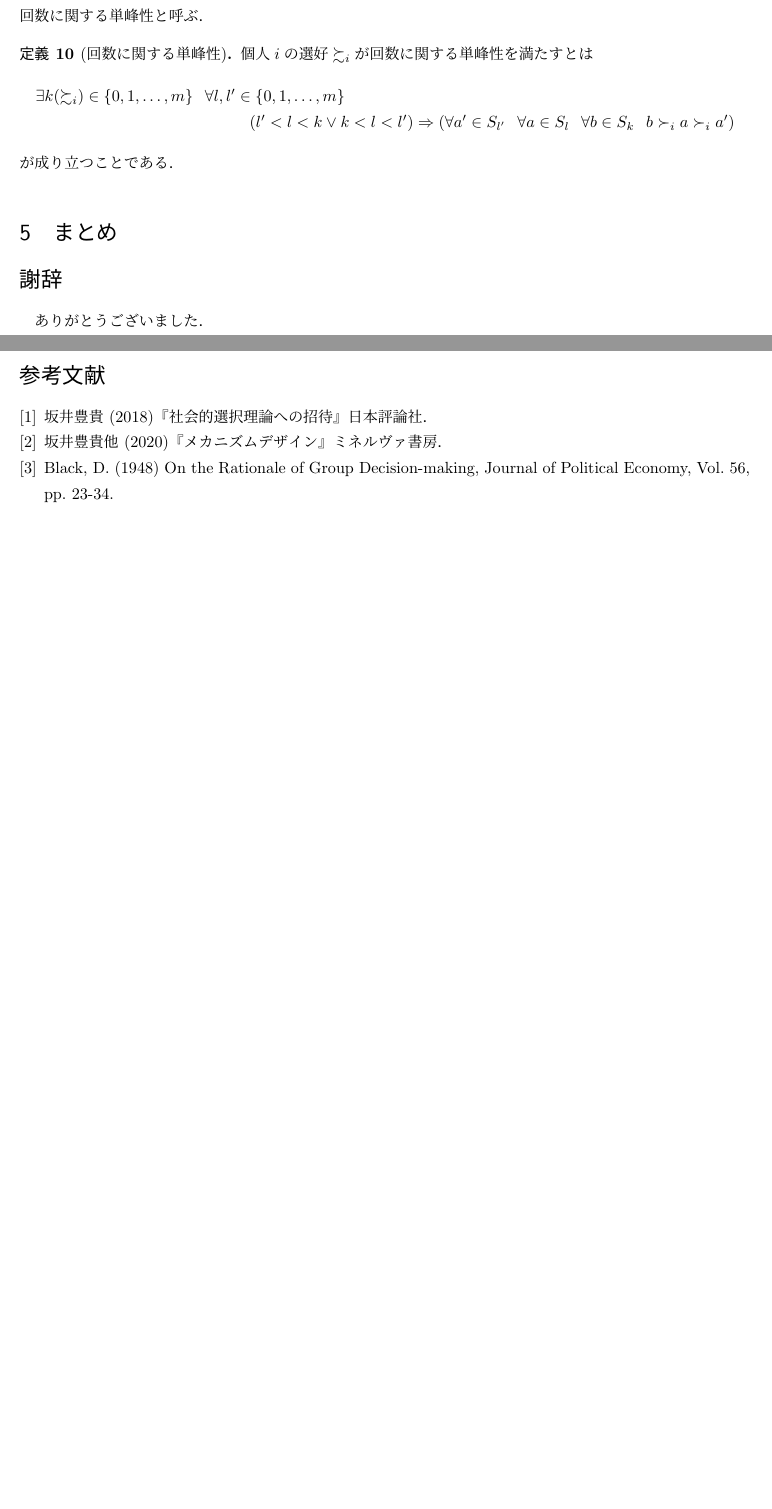
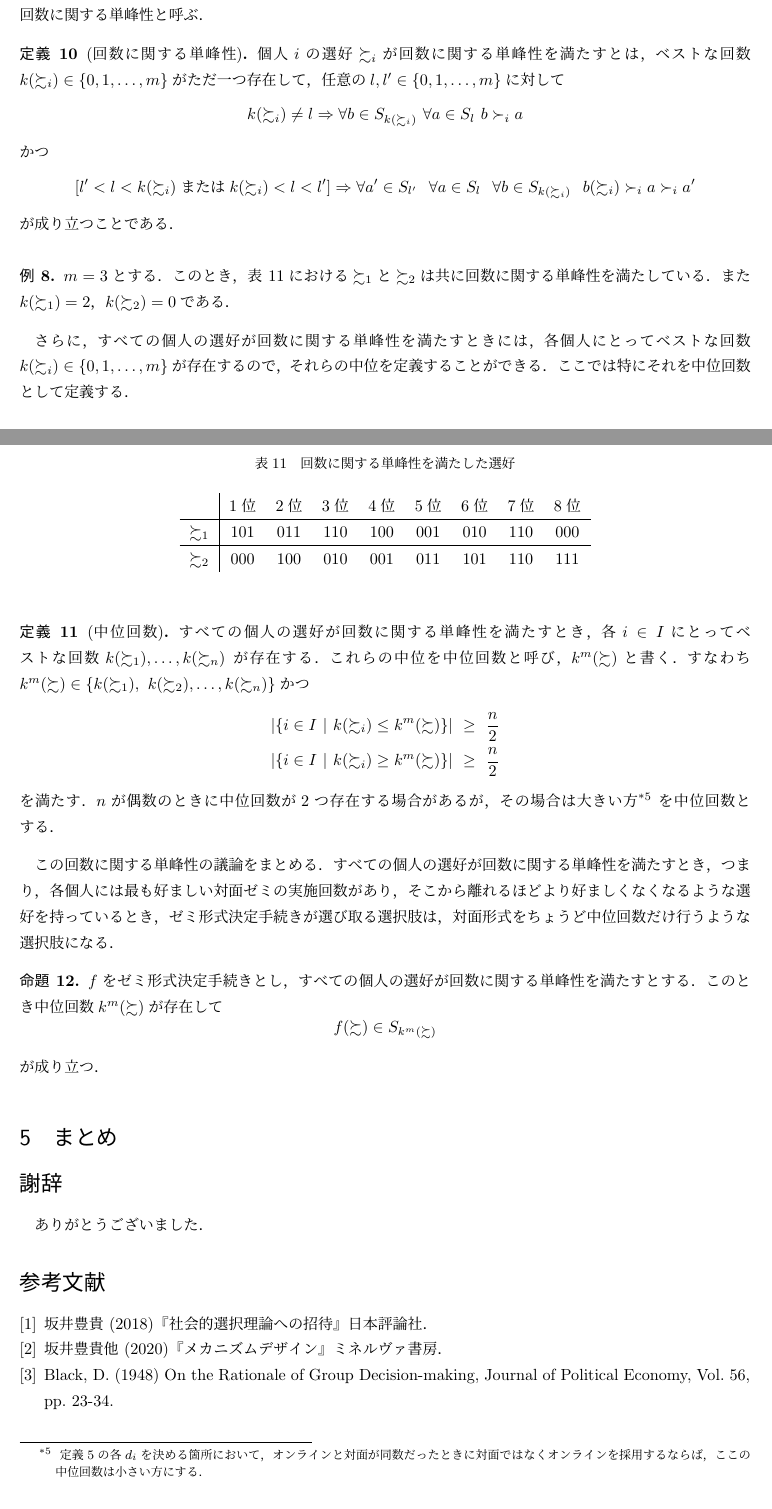
Before and after one commit to ose20/graduation_thesis, a LaTeX document (paper.tex): two parts of pages 18 and 19 of 19 before the commit and two parts of pages 18 and 19 of 20 after it, joined at a grey line, cut so that both start at the same text, the shorter picture padded with empty space. Compiled offline with pLaTeX and dvipdfmx.

Commit message:
最後の命題のステイトメントまで

```diff
--- a/paper.tex
+++ b/paper.tex
@@ -961,15 +968,67 @@ $\frac{n}{2}-1$，$2$人とする．このとき，ゼミ形式決定手続き
   以上を用いて，対面形式の実施回数に注目したときの単峰性を定義することができる．ここでは特にこれを
   回数に関する単峰性と呼ぶ．
   \begin{definition}[回数に関する単峰性]
-    個人$i$の選好$\succsim_i$が回数に関する単峰性を満たすとは
-    \begin{multline*}
-      \exists k(\succsim_i) \in \{0, 1, \ldots, m\} \ \ \forall \mathnormal{l},\mathnormal{l}' \in \{0, 1, \ldots, m\} \\
-      (\mathnormal{l}' < \mathnormal{l} < k \vee k < \mathnormal{l} < \mathnormal{l}') \Rightarrow
-      (\forall a' \in S_{\mathnormal{l}'} \ \ \forall a \in S_{\mathnormal{l}} \ \ \forall b \in S_k
-      \ \ b \succ_i a \succ_i a')
-    \end{multline*}
+    個人$i$の選好$\succsim_i$が回数に関する単峰性を満たすとは，ベストな回数$k(\succsim_i) \in \{0,1,\ldots, m\}$がただ一つ存在して，
+    任意の$l,l' \in \{0,1,\ldots, m\}$に対して
+    \[
+      k(\succsim_i) \neq l \Rightarrow \forall b \in S_{k(\succsim_i)} \ \forall a \in S_l \ b \succ_i a
+    \]
+    かつ
+    \[
+      [\mathnormal{l}' < \mathnormal{l} < k(\succsim_i) \text{または} k(\succsim_i) < \mathnormal{l} < \mathnormal{l}'] \Rightarrow
+      \forall a' \in S_{\mathnormal{l}'} \ \ \forall a \in S_{\mathnormal{l}} \ \ \forall b \in S_{k(\succsim_i)}
+      \ \ b(\succsim_i) \succ_i a \succ_i a'
+    \]
     が成り立つことである．
   \end{definition}
+
+  \begin{table}[h]
+    \caption{回数に関する単峰性を満たした選好}\label{tab:回数に関する単峰性}
+    \begin{center}
+      \begin{tabular}{c|cccccccc}
+          & 1位 & 2位 & 3位 & 4位 & 5位 & 6位 & 7位 & 8位 \\ \hline
+        $\succsim_1$ & 101 & 011 & 110 & 100 & 001 & 010 & 110 & 000 \\ \hline
+        $\succsim_2$ & 000 & 100 & 010 & 001 & 011 & 101 & 110 & 111 \\
+      \end{tabular}
+    \end{center}
+  \end{table}
+
+\begin{example}
+  $m=3$とする．このとき，表~$\ref{tab:回数に関する単峰性}$における$\succsim_1$と$\succsim_2$は
+  共に回数に関する単峰性を満たしている．また$k(\succsim_1) = 2$，$k(\succsim_2) = 0$である．
+\end{example}
+
+さらに，すべての個人の選好が回数に関する単峰性を満たすときには，各個人にとってベストな回数$k(\succsim_i) \in \{0,1,\ldots,m\}$が
+存在するので，それらの中位を定義することができる．ここでは特にそれを中位回数として定義する．
+
+\begin{definition}[中位回数]
+  すべての個人の選好が回数に関する単峰性を満たすとき，各$i \in I$にとってベストな回数$k(\succsim_1),\ldots,k(\succsim_n)$
+  が存在する．これらの中位を中位回数と呼び，$k^m(\succsim)$と書く．
+  すなわち$k^m(\succsim) \in \{k(\succsim_1),\ k(\succsim_2), \ldots, k(\succsim_n) \}$かつ
+  \begin{gather*}
+    |\{i \in I \ | \ k(\succsim_i) \leq k^m(\succsim) \}| \ \geq \ \frac{n}{2} \\
+    |\{i \in I \ | \ k(\succsim_i) \geq k^m(\succsim) \}| \ \geq \ \frac{n}{2}
+  \end{gather*}
+  を満たす．$n$が偶数のときに中位回数が$2$つ存在する場合があるが，その場合は大きい方\footnote{
+    定義\ref{def:ゼミ形式決定手続き}の各$d_i$を決める箇所において，オンラインと対面が同数だったときに対面ではなく
+    オンラインを採用するならば，ここの中位回数は小さい方にする．
+  }
+  を中位回数とする．
+\end{definition}
+
+この回数に関する単峰性の議論をまとめる．すべての個人の選好が回数に関する単峰性を満たすとき，つまり，
+各個人には最も好ましい対面ゼミの実施回数があり，そこから離れるほどより好ましくなくなるような選好を
+持っているとき，ゼミ形式決定手続きが選び取る選択肢は，対面形式をちょうど中位回数だけ行うような選択肢になる．
+
+\begin{proposition}
+  $f$をゼミ形式決定手続きとし，すべての個人の選好が回数に関する単峰性を満たすとする．
+  このとき中位回数$k^m(\succsim)$が存在して
+  \[
+    f(\succsim) \in S_{k^m(\succsim)}
+  \]
+  が成り立つ．
+\end{proposition}
+
 \section{まとめ}
 
 \section*{謝辞}
```
Also changed, not shown: paper.tex (11 more changed lines).
